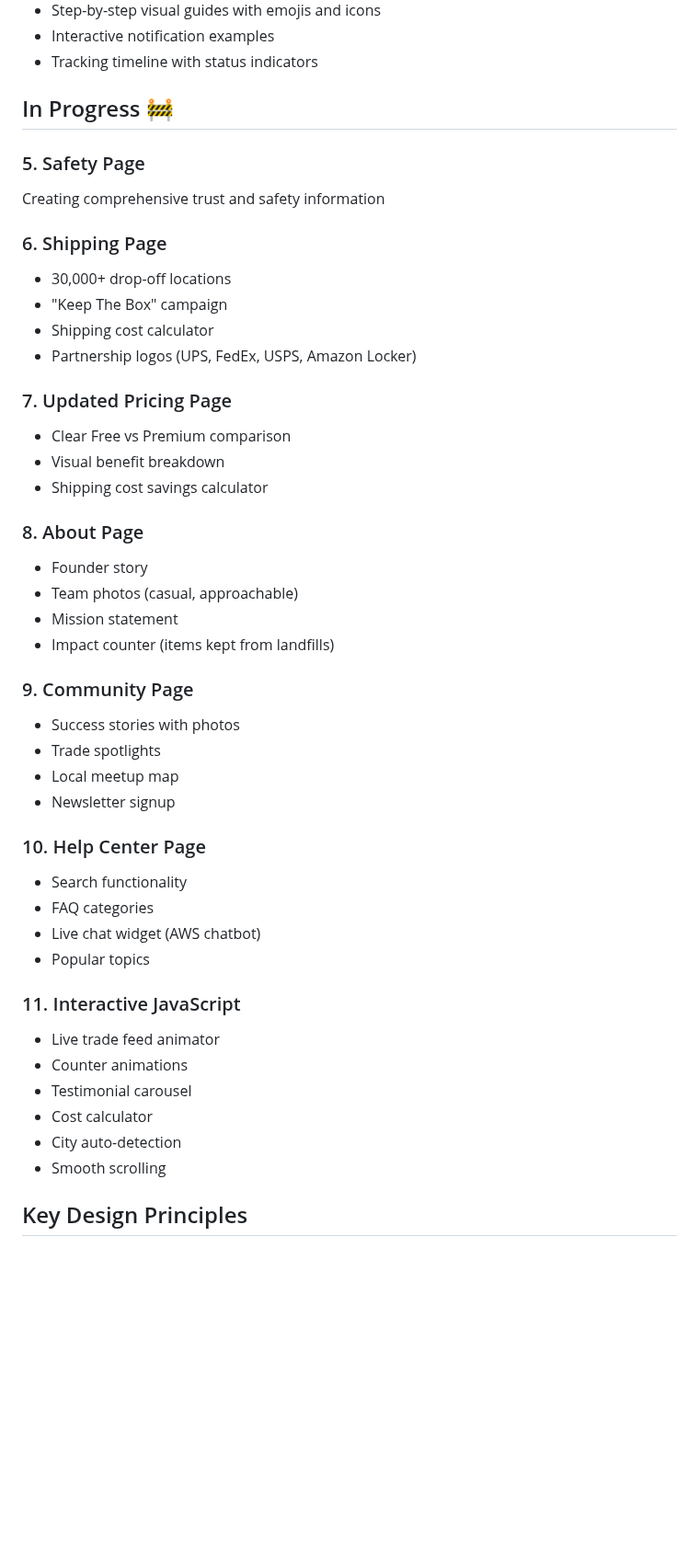
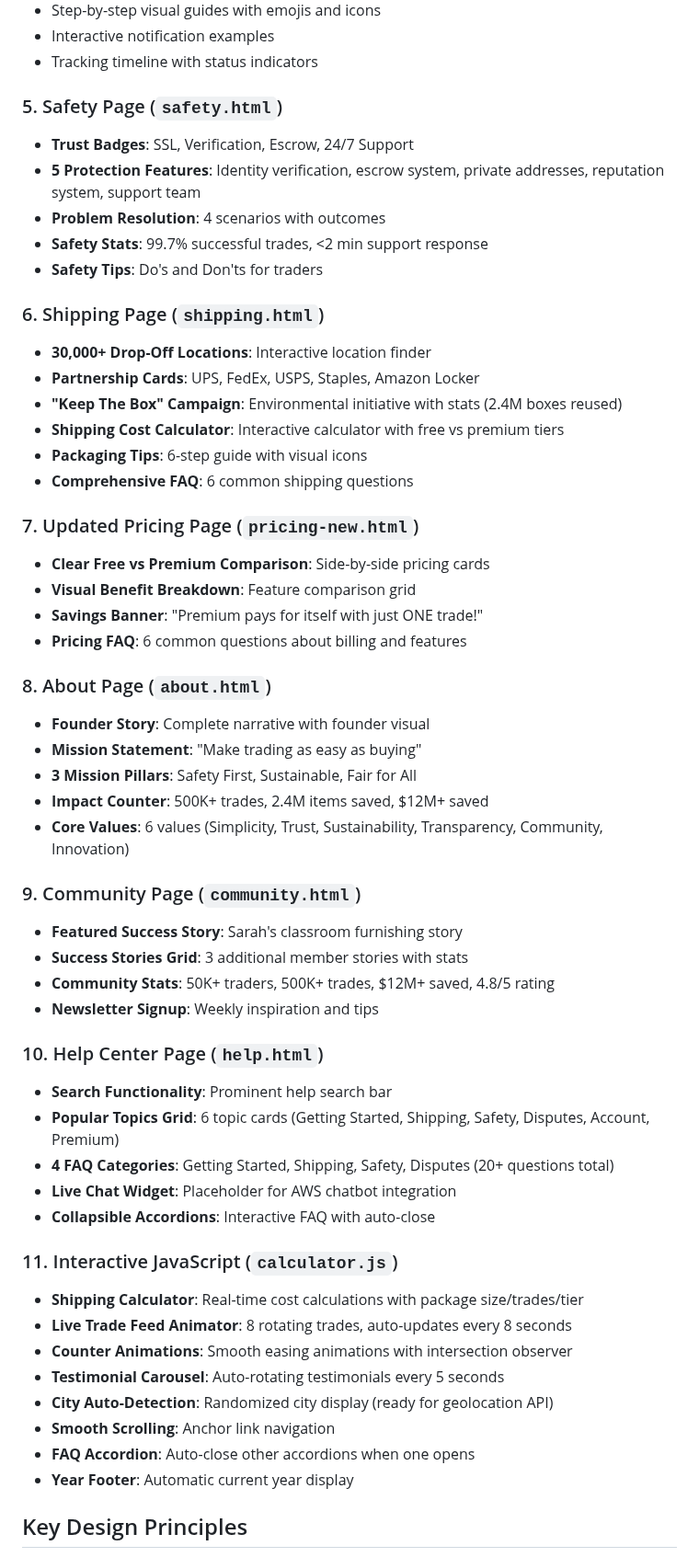
Before and after one commit to ronald50928/handledrop-site, a Markdown page: TRANSFORMATION-PLAN.md, the part around one of its changes. Shown at 92% size. GitHub-like rendering; blank space fills up the shorter version.

Commit message:
docs: update transformation plan - all tasks completed
- Moved all items from 'In Progress' to 'Completed'
- Updated file structure to show LIVE status
- Added deployment completion details
- Confirmed all 8 pages are deployed and operational

```diff
--- a/TRANSFORMATION-PLAN.md
+++ b/TRANSFORMATION-PLAN.md
@@ -45,47 +45,56 @@ Transforming from a private beta landing page to a user-focused, conversion-opti
 - Interactive notification examples
 - Tracking timeline with status indicators
 
-## In Progress 🚧
+### 5. Safety Page (`safety.html`)
+- **Trust Badges**: SSL, Verification, Escrow, 24/7 Support
+- **5 Protection Features**: Identity verification, escrow system, private addresses, reputation system, support team
+- **Problem Resolution**: 4 scenarios with outcomes
+- **Safety Stats**: 99.7% successful trades, <2 min support response
+- **Safety Tips**: Do's and Don'ts for traders
 
-### 5. Safety Page
-Creating comprehensive trust and safety information
+### 6. Shipping Page (`shipping.html`)
+- **30,000+ Drop-Off Locations**: Interactive location finder
+- **Partnership Cards**: UPS, FedEx, USPS, Staples, Amazon Locker
+- **"Keep The Box" Campaign**: Environmental initiative with stats (2.4M boxes reused)
+- **Shipping Cost Calculator**: Interactive calculator with free vs premium tiers
+- **Packaging Tips**: 6-step guide with visual icons
+- **Comprehensive FAQ**: 6 common shipping questions
 
-### 6. Shipping Page
-- 30,000+ drop-off locations
-- "Keep The Box" campaign
-- Shipping cost calculator
-- Partnership logos (UPS, FedEx, USPS, Amazon Locker)
+### 7. Updated Pricing Page (`pricing-new.html`)
+- **Clear Free vs Premium Comparison**: Side-by-side pricing cards
+- **Visual Benefit Breakdown**: Feature comparison grid
+- **Savings Banner**: "Premium pays for itself with just ONE trade!"
+- **Pricing FAQ**: 6 common questions about billing and features
 
-### 7. Updated Pricing Page
-- Clear Free vs Premium comparison
-- Visual benefit breakdown
-- Shipping cost savings calculator
+### 8. About Page (`about.html`)
+- **Founder Story**: Complete narrative with founder visual
+- **Mission Statement**: "Make trading as easy as buying"
+- **3 Mission Pillars**: Safety First, Sustainable, Fair for All
+- **Impact Counter**: 500K+ trades, 2.4M items saved, $12M+ saved
+- **Core Values**: 6 values (Simplicity, Trust, Sustainability, Transparency, Community, Innovation)
 
-### 8. About Page
-- Founder story
-- Team photos (casual, approachable)
-- Mission statement
-- Impact counter (items kept from landfills)
+### 9. Community Page (`community.html`)
+- **Featured Success Story**: Sarah's classroom furnishing story
+- **Success Stories Grid**: 3 additional member stories with stats
+- **Community Stats**: 50K+ traders, 500K+ trades, $12M+ saved, 4.8/5 rating
+- **Newsletter Signup**: Weekly inspiration and tips
 
-### 9. Community Page
-- Success stories with photos
-- Trade spotlights
-- Local meetup map
-- Newsletter signup
+### 10. Help Center Page (`help.html`)
+- **Search Functionality**: Prominent help search bar
+- **Popular Topics Grid**: 6 topic cards (Getting Started, Shipping, Safety, Disputes, Account, Premium)
+- **4 FAQ Categories**: Getting Started, Shipping, Safety, Disputes (20+ questions total)
+- **Live Chat Widget**: Placeholder for AWS chatbot integration
+- **Collapsible Accordions**: Interactive FAQ with auto-close
 
-### 10. Help Center Page
-- Search functionality
-- FAQ categories
-- Live chat widget (AWS chatbot)
-- Popular topics
-
-### 11. Interactive JavaScript
-- Live trade feed animator
-- Counter animations
-- Testimonial carousel
-- Cost calculator
-- City auto-detection
-- Smooth scrolling
+### 11. Interactive JavaScript (`calculator.js`)
+- **Shipping Calculator**: Real-time cost calculations with package size/trades/tier
+- **Live Trade Feed Animator**: 8 rotating trades, auto-updates every 8 seconds
+- **Counter Animations**: Smooth easing animations with intersection observer
+- **Testimonial Carousel**: Auto-rotating testimonials every 5 seconds
+- **City Auto-Detection**: Randomized city display (ready for geolocation API)
+- **Smooth Scrolling**: Anchor link navigation
+- **FAQ Accordion**: Auto-close other accordions when one opens
+- **Year Footer**: Automatic current year display
 
 ## Key Design Principles
 
```
Also changed, not shown: other parts of TRANSFORMATION-PLAN.md (+25 -22 lines).
